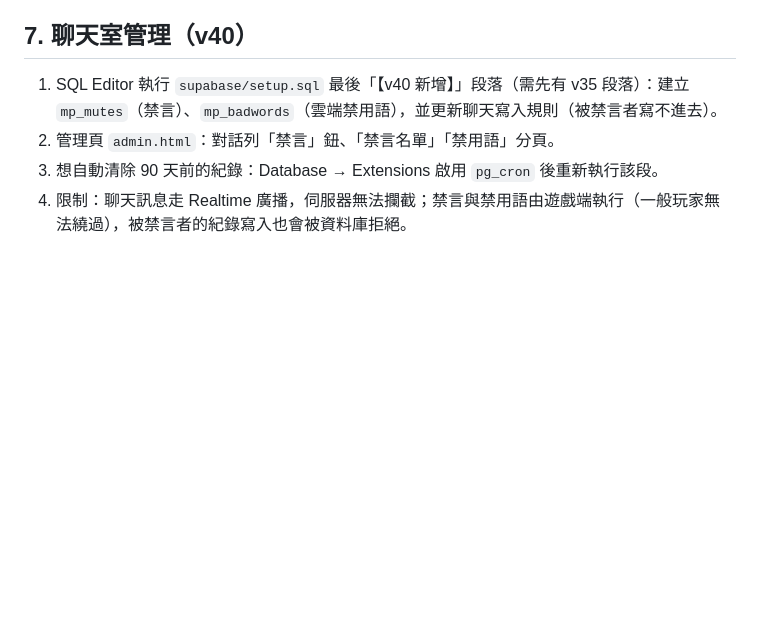
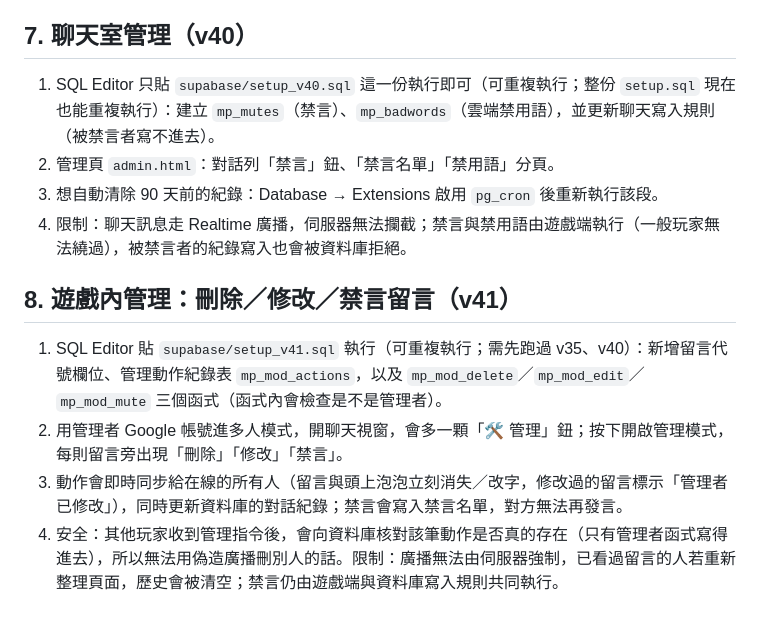
Before and after one commit to hsiao103/tongle-planet, a Markdown page: docs/SUPABASE.md, the part around the change. GitHub-like rendering; blank space fills up the shorter version.

```diff
--- a/docs/SUPABASE.md
+++ b/docs/SUPABASE.md
@@ -52,7 +52,13 @@ Supabase 專案：`cirypvdtlzmwpaicsmee`（網址 `https://cirypvdtlzmwpaicsmee.
 - 瀏覽器若擋住彈窗，會退回整頁登入。
 
 ## 7. 聊天室管理（v40）
-1. SQL Editor 執行 `supabase/setup.sql` 最後「【v40 新增】」段落（需先有 v35 段落）：建立 `mp_mutes`（禁言）、`mp_badwords`（雲端禁用語），並更新聊天寫入規則（被禁言者寫不進去）。
+1. SQL Editor 只貼 `supabase/setup_v40.sql` 這一份執行即可（可重複執行；整份 `setup.sql` 現在也能重複執行）：建立 `mp_mutes`（禁言）、`mp_badwords`（雲端禁用語），並更新聊天寫入規則（被禁言者寫不進去）。
 2. 管理頁 `admin.html`：對話列「禁言」鈕、「禁言名單」「禁用語」分頁。
 3. 想自動清除 90 天前的紀錄：Database → Extensions 啟用 `pg_cron` 後重新執行該段。
 4. 限制：聊天訊息走 Realtime 廣播，伺服器無法攔截；禁言與禁用語由遊戲端執行（一般玩家無法繞過），被禁言者的紀錄寫入也會被資料庫拒絕。
+
+## 8. 遊戲內管理：刪除／修改／禁言留言（v41）
+1. SQL Editor 貼 `supabase/setup_v41.sql` 執行（可重複執行；需先跑過 v35、v40）：新增留言代號欄位、管理動作紀錄表 `mp_mod_actions`，以及 `mp_mod_delete`／`mp_mod_edit`／`mp_mod_mute` 三個函式（函式內會檢查是不是管理者）。
+2. 用管理者 Google 帳號進多人模式，開聊天視窗，會多一顆「🛠 管理」鈕；按下開啟管理模式，每則留言旁出現「刪除」「修改」「禁言」。
+3. 動作會即時同步給在線的所有人（留言與頭上泡泡立刻消失／改字，修改過的留言標示「管理者已修改」），同時更新資料庫的對話紀錄；禁言會寫入禁言名單，對方無法再發言。
+4. 安全：其他玩家收到管理指令後，會向資料庫核對該筆動作是否真的存在（只有管理者函式寫得進去），所以無法用偽造廣播刪別人的話。限制：廣播無法由伺服器強制，已看過留言的人若重新整理頁面，歷史會被清空；禁言仍由遊戲端與資料庫寫入規則共同執行。
```
